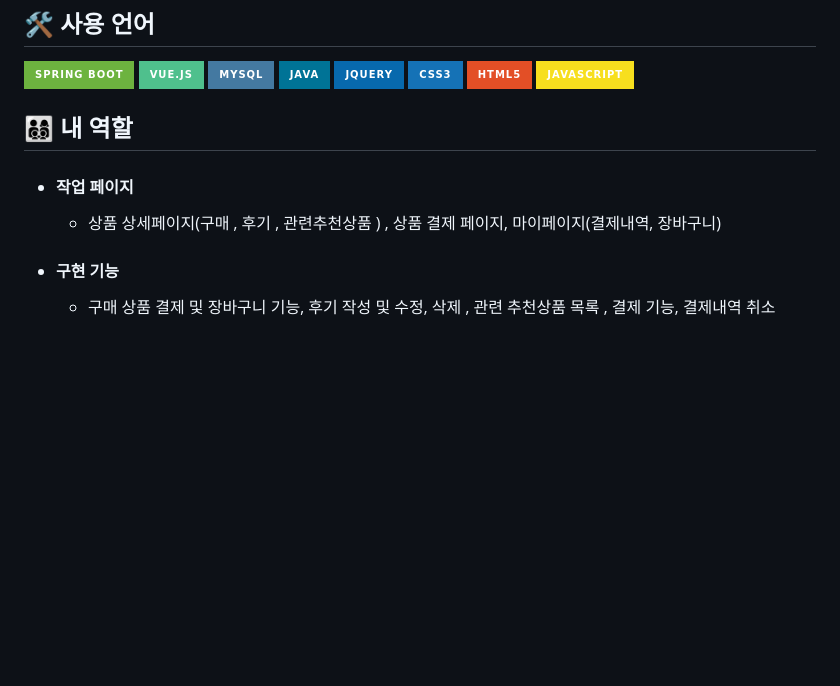
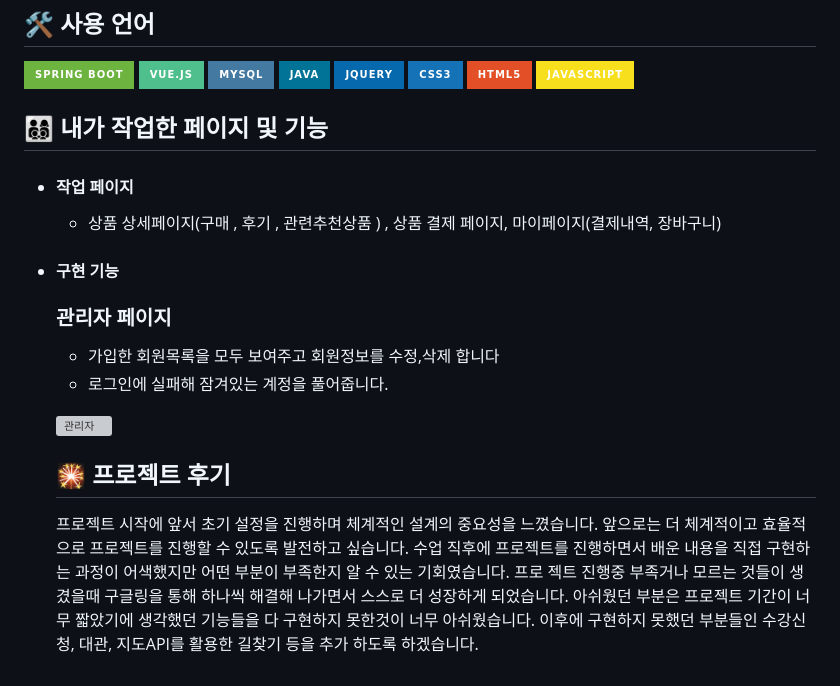
Before and after one commit to sesejinjin1/spring-team-project, a Markdown page: README.md, the part around the change. Rendered like a GitHub page; badges without logos; blank space fills up the shorter version; grey boxes are pictures that could not be loaded.

```diff
--- a/README.md
+++ b/README.md
@@ -115,7 +115,7 @@
       <a href="https://www.youtube.com/watch?">▶FURNATURE 시연영상</a>
     </div> -->
     <div style= "text-align:left;">
-    <h2 style="border-bottom: 1px solid #d8dee4; color: #282d33; ">  👨‍👩‍👦‍👦 내 역할 </h2>
+    <h2 style="border-bottom: 1px solid #d8dee4; color: #282d33; ">  👨‍👩‍👦‍👦 내가 작업한 페이지 및 기능 </h2>
         <ul>
             <li><h4>작업 페이지</h4>
                 <ul>
@@ -123,9 +123,21 @@
                 </ul>
             </li>
             <li><h4>구현 기능</h4>
-                <ul>
-                    <li>구매 상품 결제 및 장바구니 기능, 후기 작성 및 수정, 삭제 , 관련 추천상품 목록 , 결제 기능, 결제내역 취소</li>
-                </ul>
+                <div style= "text-align:left;">
+                     <div style= "text-align:left;">
+        <h3>관리자 페이지</h3>
+        <ul dir="auto">
+            <li>가입한 회원목록을 모두 보여주고 회원정보를 수정,삭제 합니다</li>
+            <li>로그인에 실패해 잠겨있는 계정을 풀어줍니다.</li>
+        </ul>
+        <img width="50%" alt="관리자" src="https://github.com/user-attachments/assets/8e08d324-e748-4466-bdc9-d9ccf14701b4">
+    </div>
+    <h2 style="border-bottom: 1px solid #d8dee4; color: #282d33;"> 🎇 프로젝트 후기 </h2>
+    <div style="margin: 0 auto; text-align: left;" align= "left">
+    프로젝트 시작에 앞서 초기 설정을 진행하며 체계적인 설계의 중요성을 느꼈습니다. 앞으로는 더 체계적이고 효율적으로 프로젝트를 진행할 수 있도록 발전하고 싶습니다. 수업 직후에 프로젝트를 진행하면서 배운 내용을 직접 구현하는 과정이 어색했지만 어떤 부분이 부족한지 알 수 있는 기회였습니다. 프로
+    젝트 진행중 부족거나 모르는 것들이 생겼을때 구글링을 통해 하나씩 해결해 나가면서 스스로 더 성장하게 되었습니다. 아쉬웠던 부분은 프로젝트 기간이 너무 짧았기에 생각했던 기능들을 다 구현하지 못한것이 너무 아쉬웠습니다. 이후에 구현하지 못했던 부분들인 수강신청, 대관, 지도API를 활용한 길찾기
+    등을 추가 하도록 하겠습니다.
+    </div>
             </li>
         </ul>
 <!--     <div style= "text-align:left;">
```
